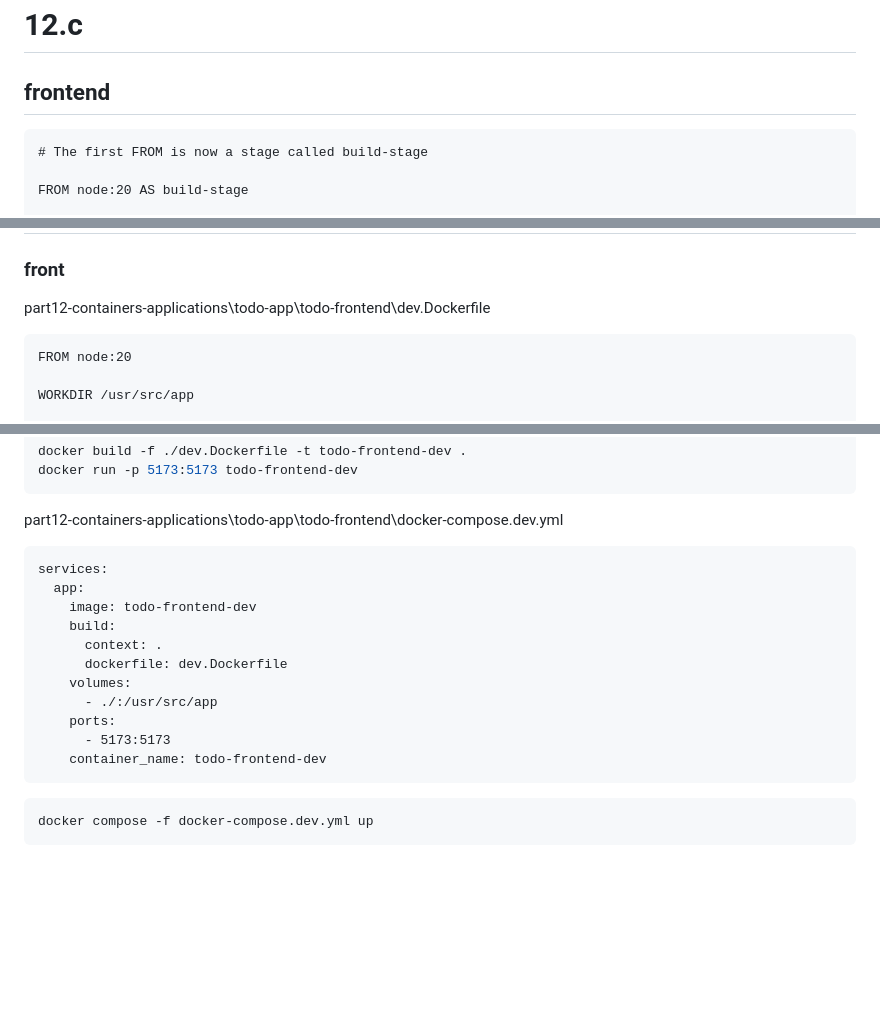
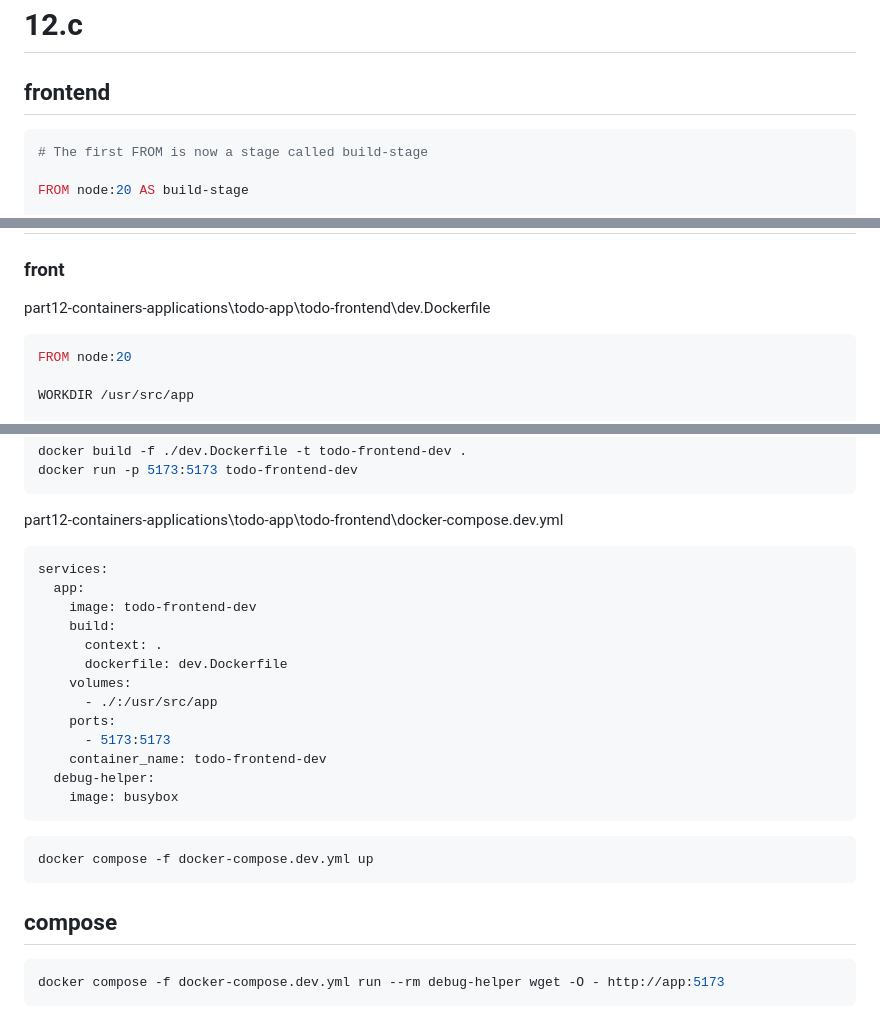
Before and after one commit to alkisax/finlandMoocFullStackPart12Containers, a Markdown page: notes.md, 3 parts joined by grey strips. Drawn GitHub-style; blank space fills up the shorter version.

Commit message:
wip 12 c

````diff
--- a/notes.md
+++ b/notes.md
@@ -216,7 +216,7 @@ MONGO_URL=mongodb://***alk***:***210***5@localhost:3456/the_database npm run dev
 
 # 12.c
 ## frontend
-```
+```yml
 # The first FROM is now a stage called build-stage
 
 FROM node:20 AS build-stage
@@ -251,7 +251,7 @@ docker run -p 8000:80 todo-frontend
 ### front
 
 part12-containers-applications\todo-app\todo-frontend\dev.Dockerfile
-```
+```yml
 FROM node:20
 
 WORKDIR /usr/src/app
@@ -271,7 +271,7 @@ docker run -p 5173:5173 todo-frontend-dev
 ```
 
 part12-containers-applications\todo-app\todo-frontend\docker-compose.dev.yml
-```
+```yml
 services:
   app:
     image: todo-frontend-dev
@@ -283,7 +283,14 @@ services:
     ports:
       - 5173:5173
     container_name: todo-frontend-dev
+  debug-helper:
+    image: busybox
 ```
 ```bash
 docker compose -f docker-compose.dev.yml up
 ```
+
+## compose
+```bash
+docker compose -f docker-compose.dev.yml run --rm debug-helper wget -O - http://app:5173
+```
````
